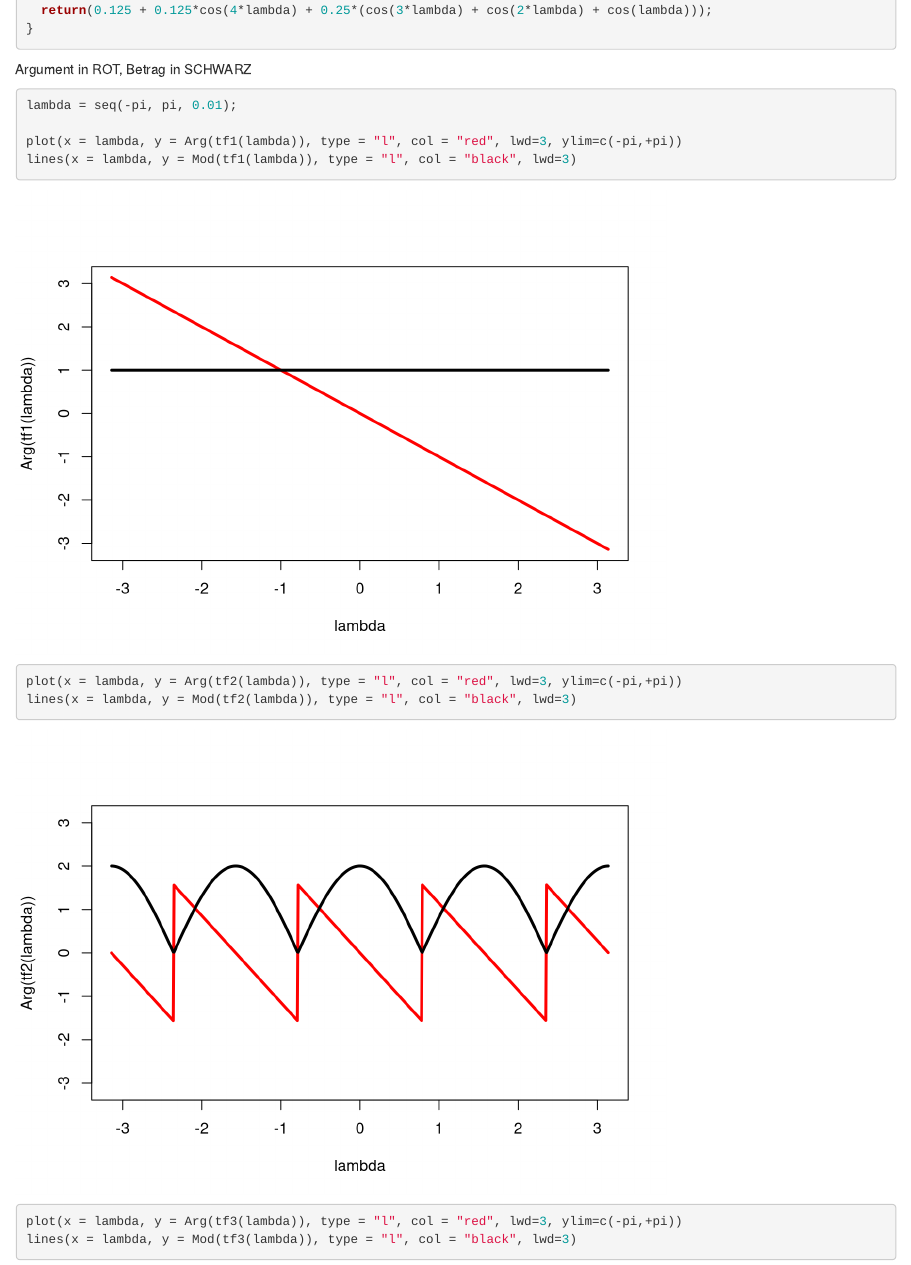
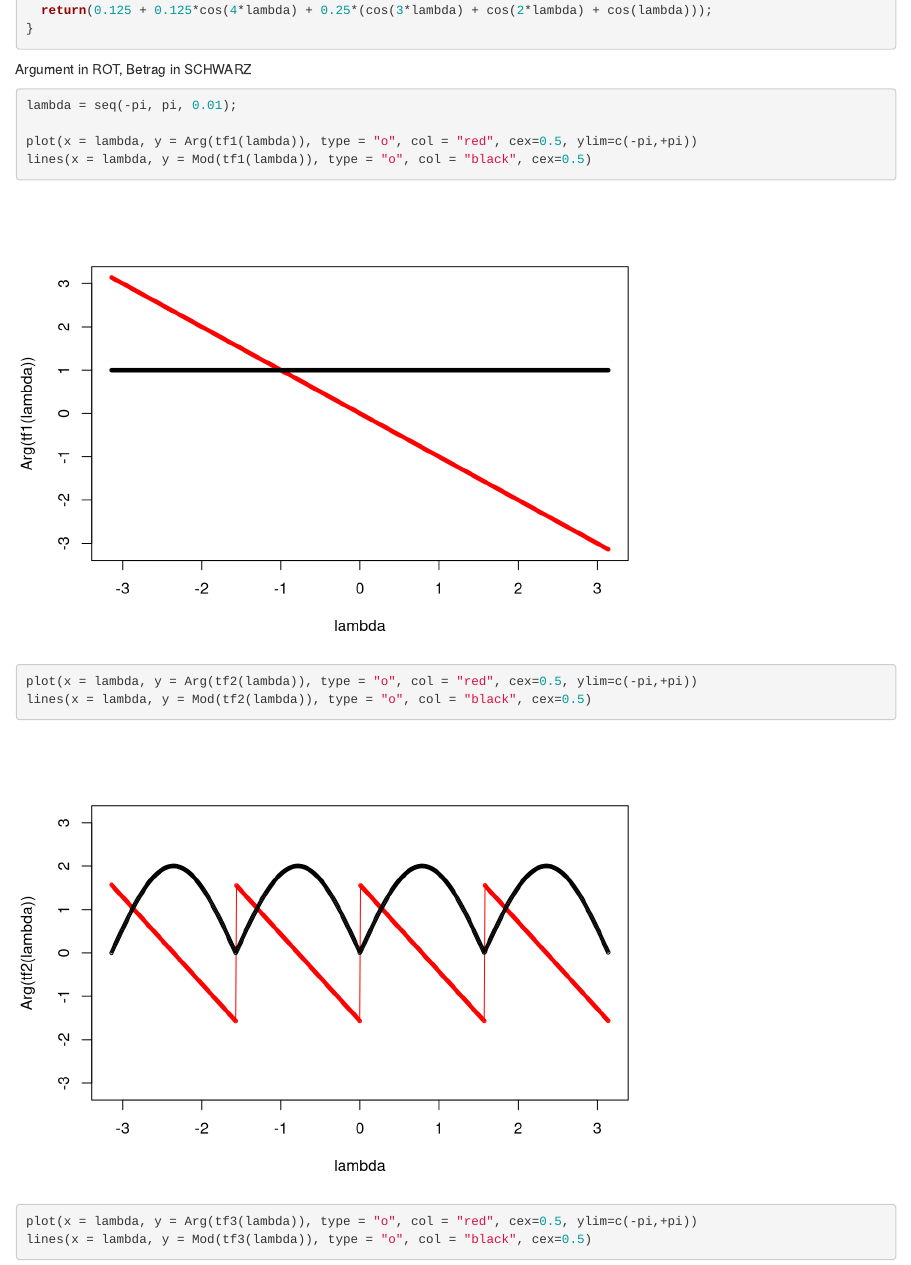
Before and after one commit to sstroemer/tuwien, an R Markdown document (SPuZ/UE8/8_1.Rmd): the page in a window 1100 px wide, from 260 px down. Rendered offline with R 4.5, knitr and Pandoc, with nearby package versions; both versions are drawn in the output format of the newer one.

Commit message:
spuz ue8

````diff
--- a/SPuZ/UE8/8_1.Rmd
+++ b/SPuZ/UE8/8_1.Rmd
@@ -1,9 +1,9 @@
 ---
 title: "R Notebook"
 output:
-  pdf_document: default
   html_document:
     df_print: paged
+  pdf_document: default
 ---
 
 ```{r}
@@ -25,12 +25,12 @@
 ```{r}
 lambda = seq(-pi, pi, 0.01);
 
-plot(x = lambda, y = Arg(tf1(lambda)), type = "l", col = "red", lwd=3, ylim=c(-pi,+pi))
-lines(x = lambda, y = Mod(tf1(lambda)), type = "l", col = "black", lwd=3)
+plot(x = lambda, y = Arg(tf1(lambda)), type = "o", col = "red", cex=0.5, ylim=c(-pi,+pi))
+lines(x = lambda, y = Mod(tf1(lambda)), type = "o", col = "black", cex=0.5)
 
-plot(x = lambda, y = Arg(tf2(lambda)), type = "l", col = "red", lwd=3, ylim=c(-pi,+pi))
-lines(x = lambda, y = Mod(tf2(lambda)), type = "l", col = "black", lwd=3)
+plot(x = lambda, y = Arg(tf2(lambda)), type = "o", col = "red", cex=0.5, ylim=c(-pi,+pi))
+lines(x = lambda, y = Mod(tf2(lambda)), type = "o", col = "black", cex=0.5)
 
-plot(x = lambda, y = Arg(tf3(lambda)), type = "l", col = "red", lwd=3, ylim=c(-pi,+pi))
-lines(x = lambda, y = Mod(tf3(lambda)), type = "l", col = "black", lwd=3)
+plot(x = lambda, y = Arg(tf3(lambda)), type = "o", col = "red", cex=0.5, ylim=c(-pi,+pi))
+lines(x = lambda, y = Mod(tf3(lambda)), type = "o", col = "black", cex=0.5)
 
````
Also changed, not shown: SPuZ/UE8/8_1.html, SPuZ/UE8/8_1.Rmd (6 more changed lines).
